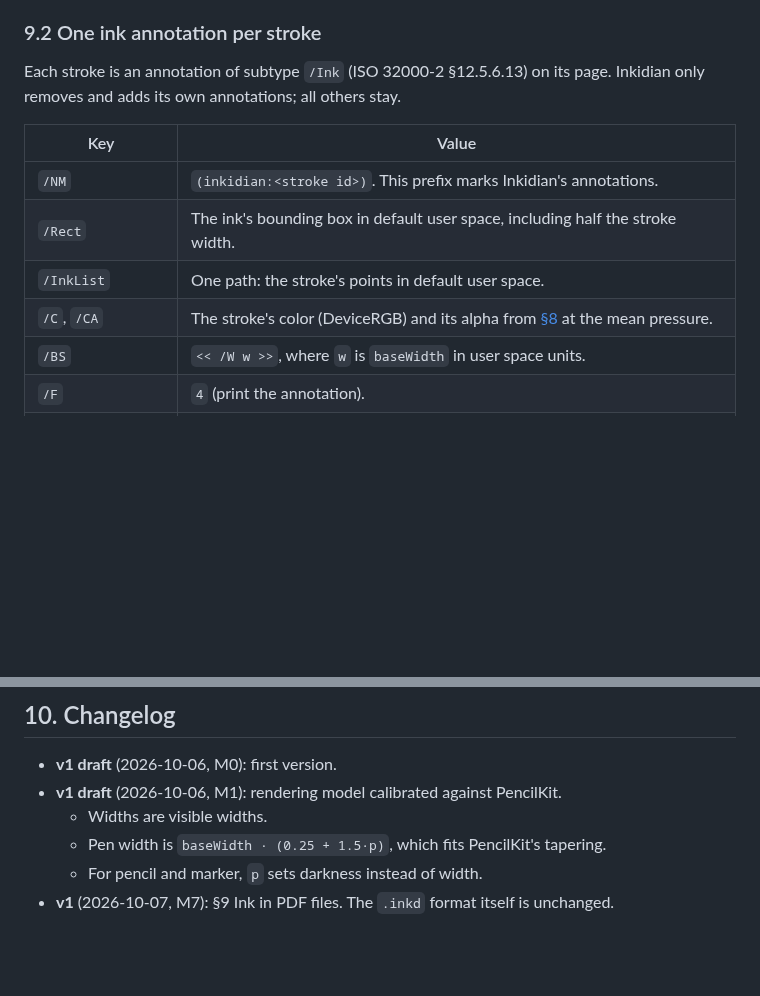
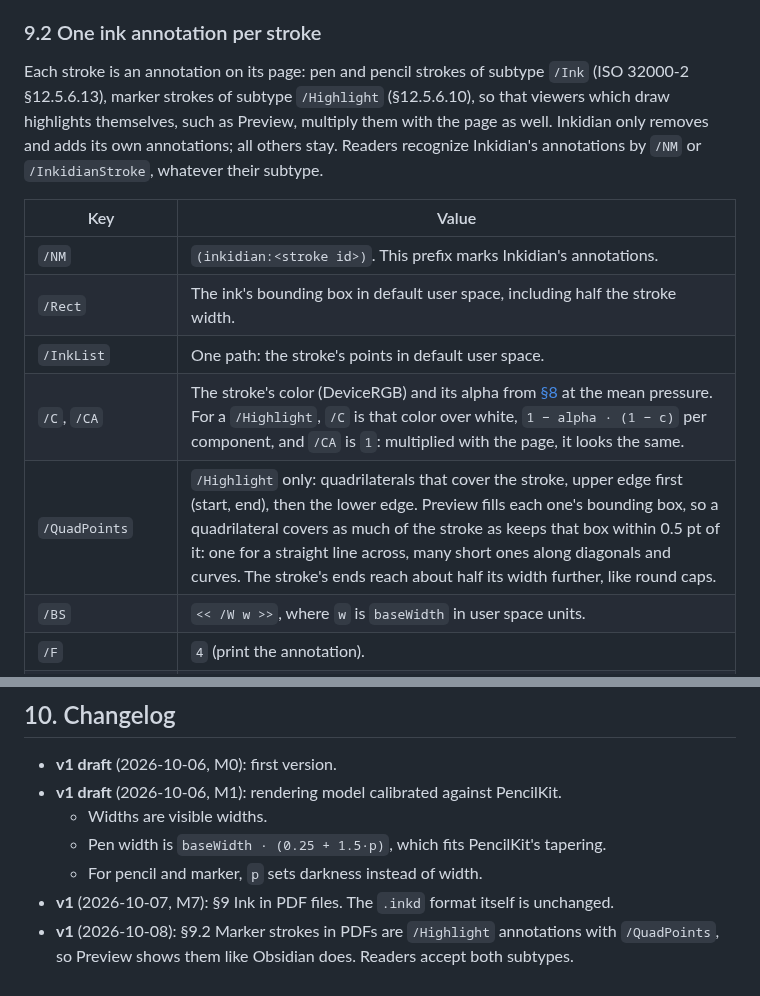
Before and after one commit to toffalori/obsidian-inkidian, a Markdown page: format/SPEC.md, 2 parts joined by grey strips. Drawn GitHub-style; blank space fills up the shorter version.

```diff
--- a/format/SPEC.md
+++ b/format/SPEC.md
@@ -169,14 +169,15 @@ The iPad app also writes ink into PDF files in the vault (milestone M7). The fil
 
 ### 9.2 One ink annotation per stroke
 
-Each stroke is an annotation of subtype `/Ink` (ISO 32000-2 §12.5.6.13) on its page. Inkidian only removes and adds its own annotations; all others stay.
+Each stroke is an annotation on its page: pen and pencil strokes of subtype `/Ink` (ISO 32000-2 §12.5.6.13), marker strokes of subtype `/Highlight` (§12.5.6.10), so that viewers which draw highlights themselves, such as Preview, multiply them with the page as well. Inkidian only removes and adds its own annotations; all others stay. Readers recognize Inkidian's annotations by `/NM` or `/InkidianStroke`, whatever their subtype.
 
 | Key | Value |
 |---|---|
 | `/NM` | `(inkidian:<stroke id>)`. This prefix marks Inkidian's annotations. |
 | `/Rect` | The ink's bounding box in default user space, including half the stroke width. |
 | `/InkList` | One path: the stroke's points in default user space. |
-| `/C`, `/CA` | The stroke's color (DeviceRGB) and its alpha from [§8](#8-rendering-model) at the mean pressure. |
+| `/C`, `/CA` | The stroke's color (DeviceRGB) and its alpha from [§8](#8-rendering-model) at the mean pressure. For a `/Highlight`, `/C` is that color over white, `1 − alpha · (1 − c)` per component, and `/CA` is `1`: multiplied with the page, it looks the same. |
+| `/QuadPoints` | `/Highlight` only: quadrilaterals that cover the stroke, upper edge first (start, end), then the lower edge. Preview fills each one's bounding box, so a quadrilateral covers as much of the stroke as keeps that box within 0.5 pt of it: one for a straight line across, many short ones along diagonals and curves. The stroke's ends reach about half its width further, like round caps. |
 | `/BS` | `<< /W w >>`, where `w` is `baseWidth` in user space units. |
 | `/F` | `4` (print the annotation). |
 | `/P` | The page. |
@@ -202,3 +203,4 @@ Each stroke is an annotation of subtype `/Ink` (ISO 32000-2 §12.5.6.13) on its
   - Pen width is `baseWidth · (0.25 + 1.5·p)`, which fits PencilKit's tapering.
   - For pencil and marker, `p` sets darkness instead of width.
 - **v1** (2026-10-07, M7): §9 Ink in PDF files. The `.inkd` format itself is unchanged.
+- **v1** (2026-10-08): §9.2 Marker strokes in PDFs are `/Highlight` annotations with `/QuadPoints`, so Preview shows them like Obsidian does. Readers accept both subtypes.
```
Also changed, not shown: README.md (+34 -18 lines), images/annotate.jpg (added), images/embed.jpg (added), images/hero.jpg (added), 7 other files.
